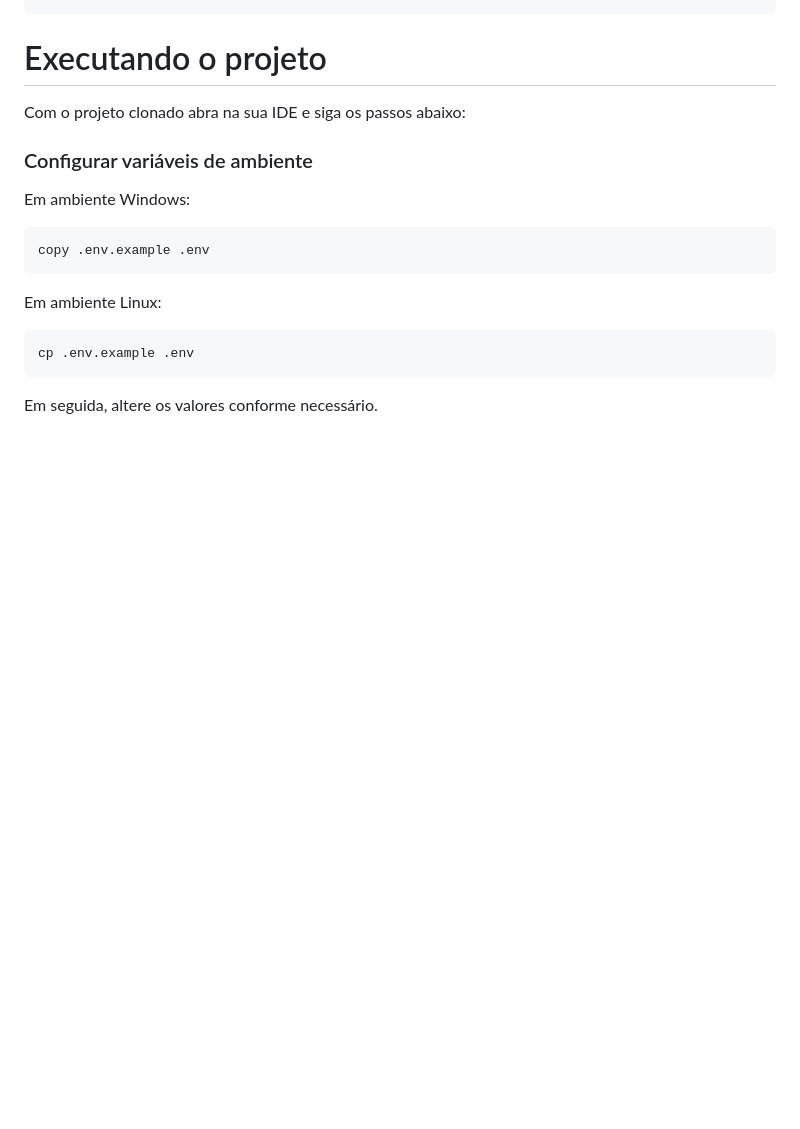
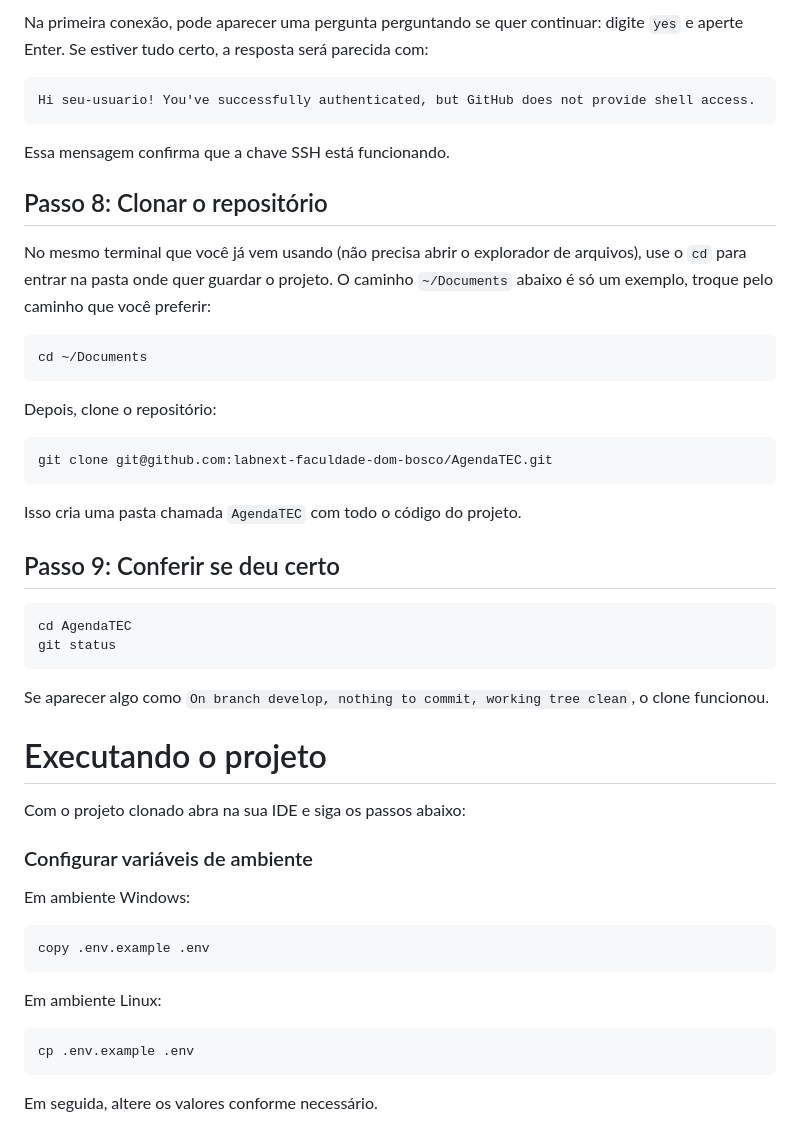
Before and after one commit to labnext-faculdade-dom-bosco/AgendaTEC, a Markdown page: README.md, the part around one of its changes. Rendered like a GitHub page; blank space fills up the shorter version.

````diff
--- a/README.md
+++ b/README.md
@@ -161,4 +160,37 @@ git config --global core.sshCommand "C:/Windows/System32/OpenSSH/ssh.exe"
 ```
+
+Na primeira conexão, pode aparecer uma pergunta perguntando se quer continuar: digite `yes` e aperte Enter. Se estiver tudo certo, a resposta será parecida com:
+
+```
+Hi seu-usuario! You've successfully authenticated, but GitHub does not provide shell access.
+```
+
+Essa mensagem confirma que a chave SSH está funcionando.
+
+## Passo 8: Clonar o repositório
+
+No mesmo terminal que você já vem usando (não precisa abrir o explorador de arquivos), use o `cd` para entrar na pasta onde quer guardar o projeto. O caminho `~/Documents` abaixo é só um exemplo, troque pelo caminho que você preferir:
+
+```bash
+cd ~/Documents
+```
+
+Depois, clone o repositório:
+
+```bash
+git clone git@github.com:labnext-faculdade-dom-bosco/AgendaTEC.git
+```
+
+Isso cria uma pasta chamada `AgendaTEC` com todo o código do projeto.
+
+## Passo 9: Conferir se deu certo
+
+```bash
+cd AgendaTEC
+git status
+```
+
+Se aparecer algo como `On branch develop, nothing to commit, working tree clean`, o clone funcionou.
 
 # Executando o projeto
 Com o projeto clonado abra na sua IDE e siga os passos abaixo:
````
Also changed, not shown: other parts of README.md (+85 -86 lines).
